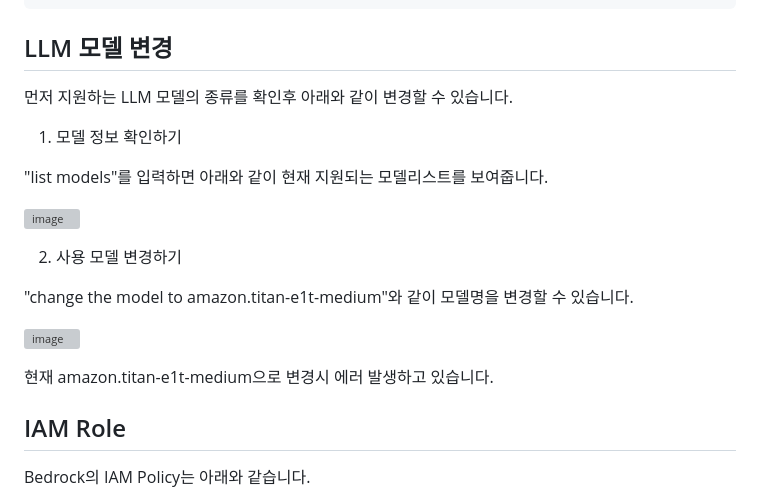
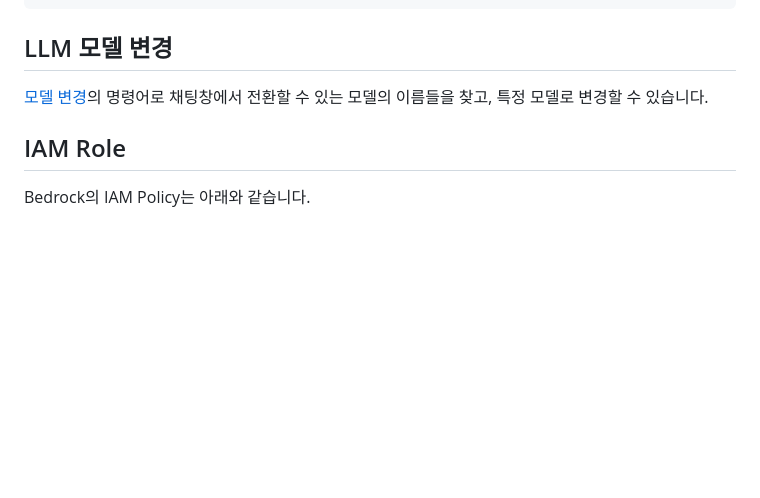
Before and after one commit to kyopark2014/conversational-chatbot, a Markdown page: README.md, the part around the change. Rendered like a GitHub page; blank space fills up the shorter version; grey boxes are pictures that could not be loaded.

```diff
--- a/README.md
+++ b/README.md
@@ -169,22 +169,7 @@ else:
 
 ## LLM 모델 변경
 
-먼저 지원하는 LLM 모델의 종류를 확인후 아래와 같이 변경할 수 있습니다.
-
-1) 모델 정보 확인하기
-
-"list models"를 입력하면 아래와 같이 현재 지원되는 모델리스트를 보여줍니다.
-
-![image](https://github.com/kyopark2014/chatbot-based-on-bedrock-anthropic/assets/52392004/cc7b7c2d-9c11-4e0c-b09c-5fdb8459da0f)
-
-
-2) 사용 모델 변경하기
-
-"change the model to amazon.titan-e1t-medium"와 같이 모델명을 변경할 수 있습니다.
-
-![image](https://github.com/kyopark2014/simple-chatbot-using-LLM-based-on-amazon-bedrock/assets/52392004/66ffbc00-d298-4a82-b758-799483f3518b)
-
-현재 amazon.titan-e1t-medium으로 변경시 에러 발생하고 있습니다.
+[모델 변경](https://github.com/kyopark2014/conversational-chatbot/blob/main/model-change.md)의 명령어로 채팅창에서 전환할 수 있는 모델의 이름들을 찾고, 특정 모델로 변경할 수 있습니다.
 
 
 
```
